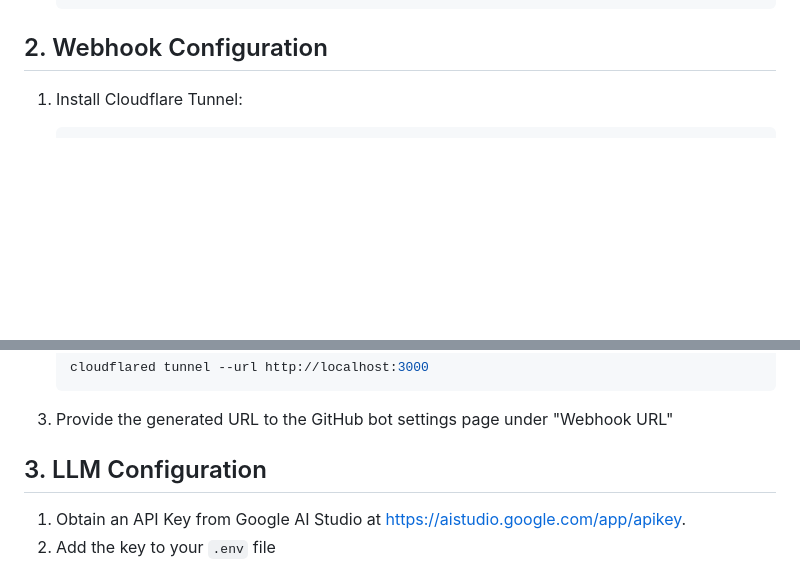
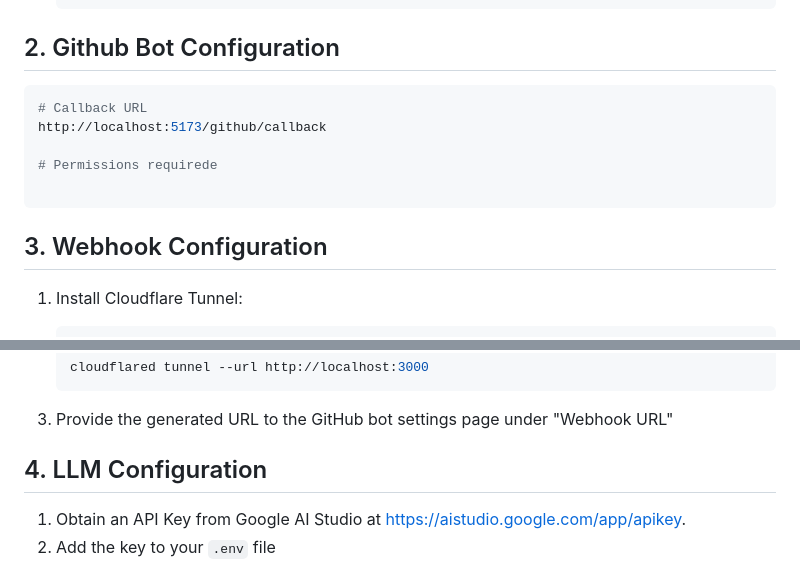
Before and after one commit to DakshRocks21/SadGuard, a Markdown page: README.md, 2 parts joined by grey strips. GitHub-like rendering; blank space fills up the shorter version.

````diff
--- a/README.md
+++ b/README.md
@@ -85,7 +85,17 @@ vulnerabilities that can have widespread consequences.
     python main.py
     ```
 
-## 2. Webhook Configuration
+## 2. Github Bot Configuration
+
+```bash
+# Callback URL
+http://localhost:5173/github/callback
+
+# Permissions requirede
+
+```
+
+## 3. Webhook Configuration
 
 1. Install Cloudflare Tunnel:
 
@@ -107,7 +117,7 @@ vulnerabilities that can have widespread consequences.
 
 3. Provide the generated URL to the GitHub bot settings page under "Webhook URL"
 
-## 3. LLM Configuration
+## 4. LLM Configuration
 
 1. Obtain an API Key from Google AI Studio at [https://aistudio.google.com/app/apikey](https://aistudio.google.com/app/apikey).
 2. Add the key to your `.env` file
````
